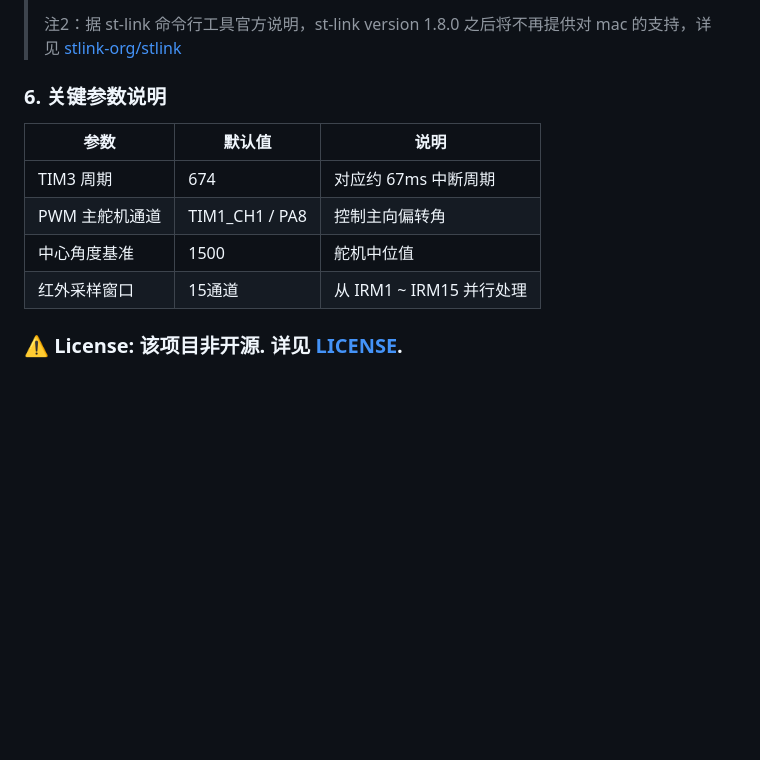
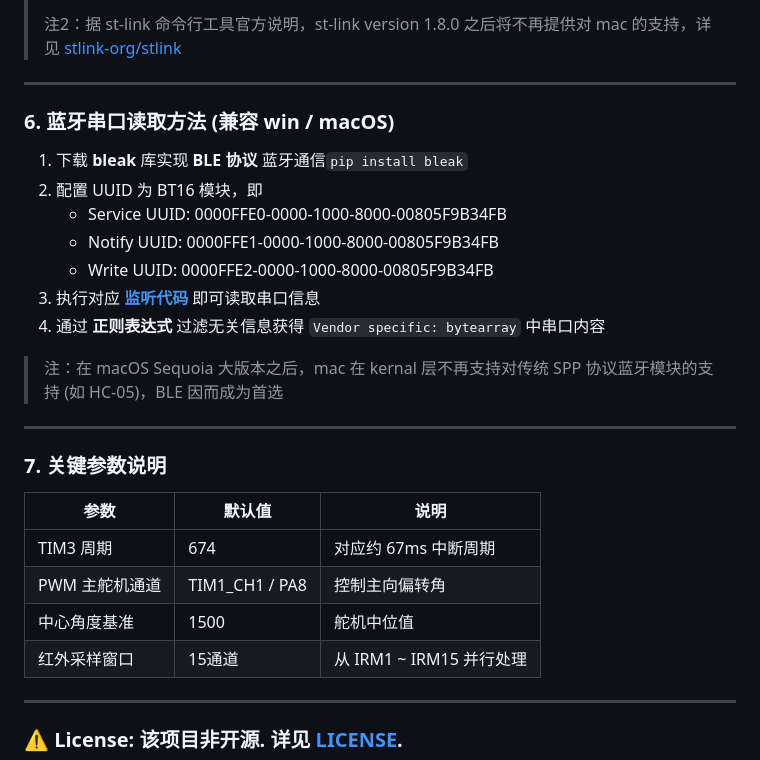
Before and after one commit to RamessesN/VesselContest_F1, a Markdown page: README.md, the part around the change printed below. Rendered like a GitHub page; blank space fills up the shorter version.

Commit message:
Complete the content about BLE Bluetooth communication

```diff
--- a/README.md
+++ b/README.md
@@ -115,7 +127,21 @@ Found 1 stlink programmers
 >
 > 注2：据 st-link 命令行工具官方说明，st-link version 1.8.0 之后将不再提供对 mac 的支持，详见 [stlink-org/stlink](https://github.com/stlink-org/stlink.git)
 
-### 6. 关键参数说明
+---
+
+### 6. 蓝牙串口读取方法 (兼容 win / macOS)
+1. 下载 **bleak** 库实现 **BLE 协议** 蓝牙通信`pip install bleak`
+2. 配置 UUID 为 BT16 模块，即
+    - Service UUID: 0000FFE0-0000-1000-8000-00805F9B34FB
+    - Notify UUID: 0000FFE1-0000-1000-8000-00805F9B34FB
+    - Write UUID: 0000FFE2-0000-1000-8000-00805F9B34FB
+3. 执行对应 **[监听代码](./BlueTooth/BLE_Read.py)** 即可读取串口信息
+4. 通过 **正则表达式** 过滤无关信息获得 `Vendor specific: bytearray` 中串口内容
+> 注：在 macOS Sequoia 大版本之后，mac 在 kernal 层不再支持对传统 SPP 协议蓝牙模块的支持 (如 HC-05)，BLE 因而成为首选
+
+---
+
+### 7. 关键参数说明
 | 参数 | 默认值 | 说明 |
 |-------------|-----------|--------------------------|
 | TIM3 周期 | 674 | 对应约 67ms 中断周期 |
@@ -123,6 +149,8 @@ Found 1 stlink programmers
 | 中心角度基准 | 1500 | 舵机中位值 |
 | 红外采样窗口 | 15通道 | 从 IRM1 ~ IRM15 并行处理 |
 
+---
+
 ### ⚠️ License: 该项目非开源. 详见 [LICENSE](./LICENSE).
 
 <img src="./Doc/img/ouc2.png" alt="ouc2_alt" title="ouc2_img">
```
Also changed, not shown: other parts of README.md (+12 -0 lines).
